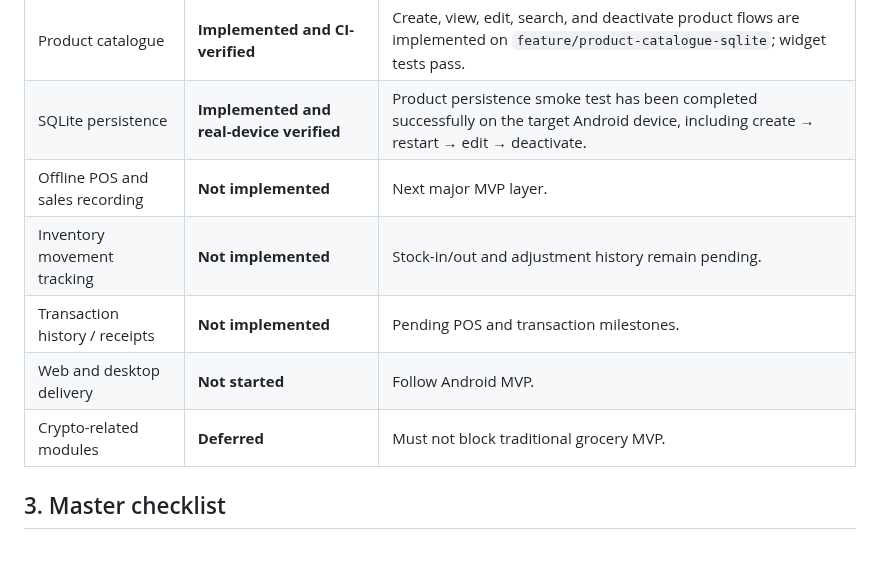
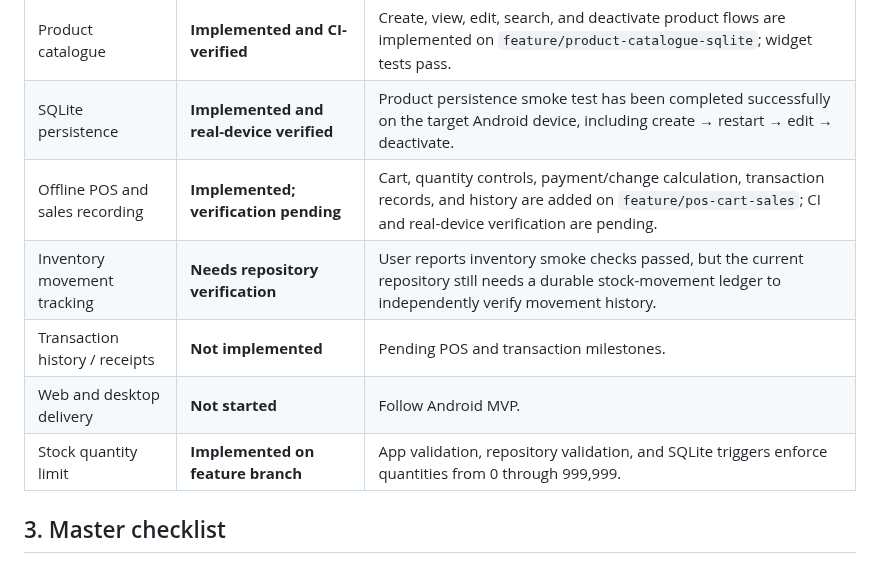
Before and after one commit to JasonScottCManalo12/grocery-business-app, a Markdown page: PROJECT_STATUS.md, the part around the change. Rendered like a GitHub page.

Commit message:
Document POS implementation and verification gates

```diff
--- a/PROJECT_STATUS.md
+++ b/PROJECT_STATUS.md
@@ -31,11 +31,11 @@ The Grocery Business App is **one shared business ecosystem** with specialized i
 | APK artifact | **Available from workflow #8** | Split APK artifact uploaded successfully for `armeabi-v7a`, `arm64-v8a`, and `x86_64`. |
 | Product catalogue | **Implemented and CI-verified** | Create, view, edit, search, and deactivate product flows are implemented on `feature/product-catalogue-sqlite`; widget tests pass. |
 | SQLite persistence | **Implemented and real-device verified** | Product persistence smoke test has been completed successfully on the target Android device, including create → restart → edit → deactivate. |
-| Offline POS and sales recording | **Not implemented** | Next major MVP layer. |
-| Inventory movement tracking | **Not implemented** | Stock-in/out and adjustment history remain pending. |
+| Offline POS and sales recording | **Implemented; verification pending** | Cart, quantity controls, payment/change calculation, transaction records, and history are added on `feature/pos-cart-sales`; CI and real-device verification are pending. |
+| Inventory movement tracking | **Needs repository verification** | User reports inventory smoke checks passed, but the current repository still needs a durable stock-movement ledger to independently verify movement history. |
 | Transaction history / receipts | **Not implemented** | Pending POS and transaction milestones. |
 | Web and desktop delivery | **Not started** | Follow Android MVP. |
-| Crypto-related modules | **Deferred** | Must not block traditional grocery MVP. |
+| Stock quantity limit | **Implemented on feature branch** | App validation, repository validation, and SQLite triggers enforce quantities from 0 through 999,999. |\n| Crypto-related modules | **Deferred** | Must not block traditional grocery MVP. |
 
 ## 3. Master checklist
 
```
